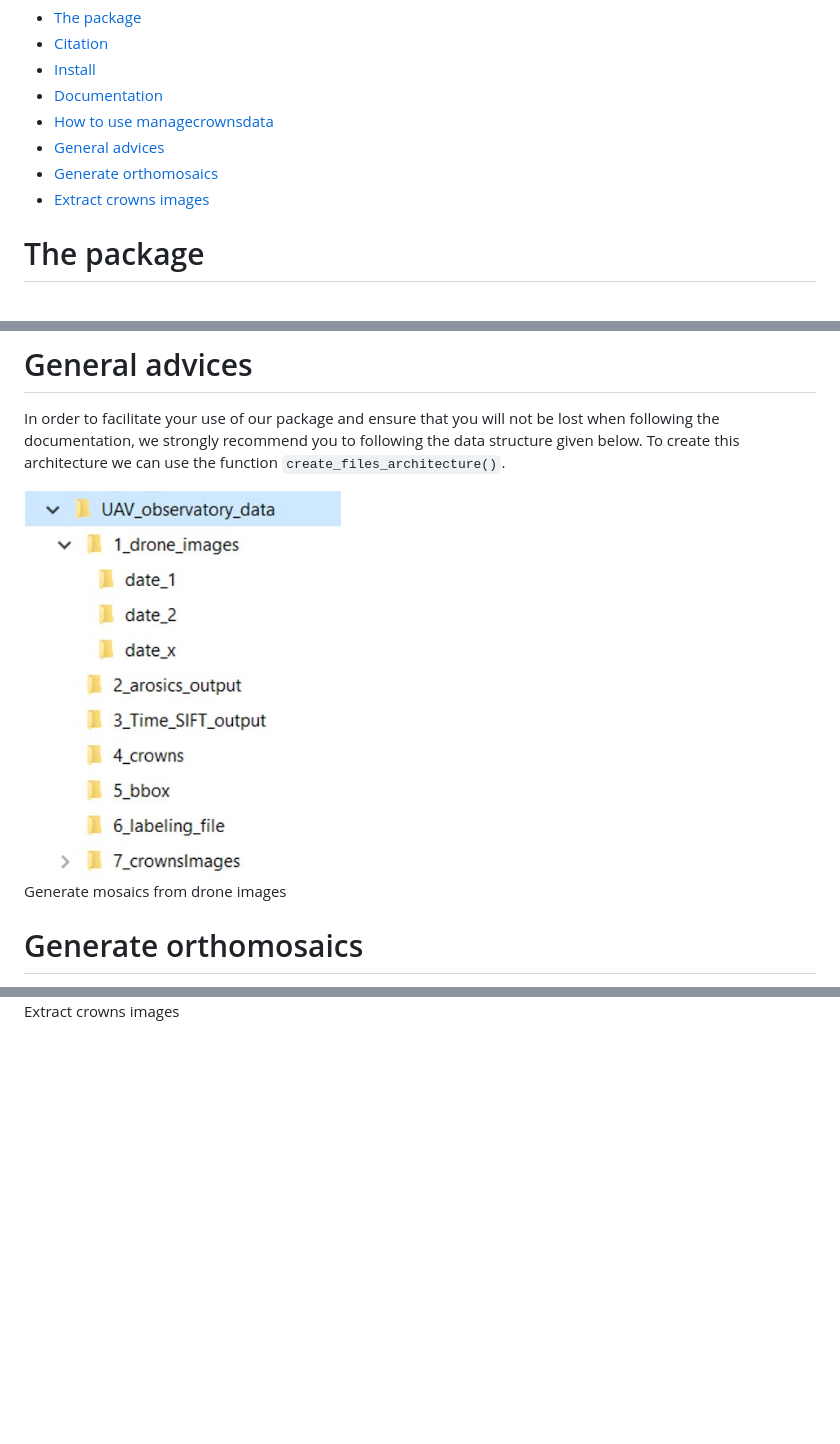
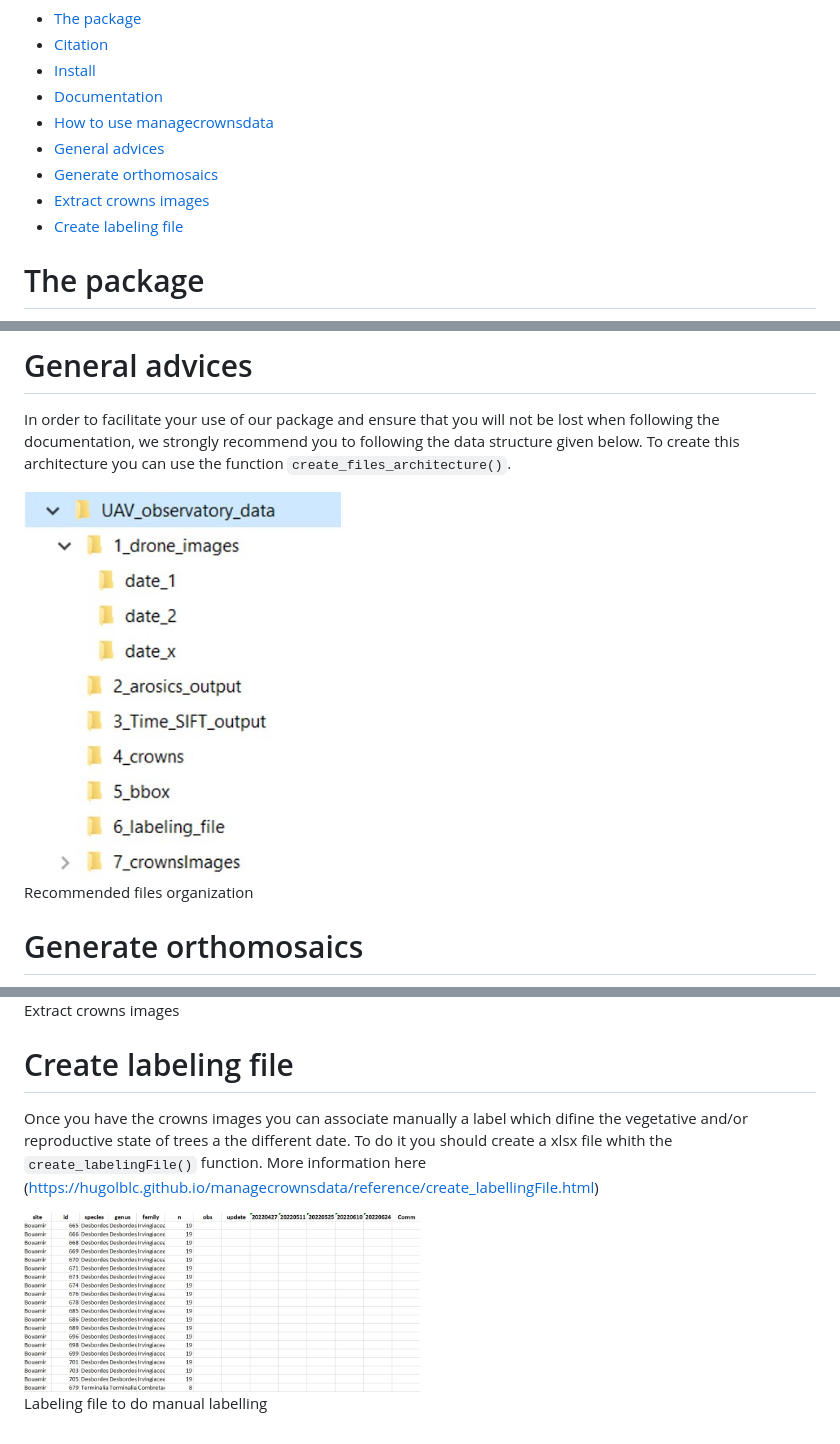
Before and after one commit to umr-amap/canObsR, a Markdown page: README.md, 3 parts joined by grey strips. Rendered like a GitHub page; pictures changed too: man/figures/create_labellingFile.jpg (added); blank space fills up the shorter version.

Commit message:
add create_labellingFile chapter

```diff
--- a/README.md
+++ b/README.md
@@ -11,6 +11,7 @@
 - [General advices](#general-advices)
 - [Generate orthomosaics](#generate-orthomosaics)
 - [Extract crowns images](#extract-crowns-images)
+- [Create labeling file](#create-labeling-file)
 
 <!-- badges: start -->
 <!-- badges: end -->
@@ -114,7 +115,7 @@ go !
 In order to facilitate your use of our package and ensure that you will
 not be lost when following the documentation, we strongly recommend you
 to following the data structure given below. To create this architecture
-we can use the function `create_files_architecture()`.
+you can use the function `create_files_architecture()`.
 
 <div class="figure" style="text-align: center">
 
@@ -122,5 +123,5 @@ we can use the function `create_files_architecture()`.
 <p class="caption">
-Generate mosaics from drone images
+Recommended files organization
 </p>
 
 </div>
@@ -165,3 +166,19 @@ Extract crowns images
 </p>
 
 </div>
+
+# Create labeling file
+
+Once you have the crowns images you can associate manually a label which
+difine the vegetative and/or reproductive state of trees a the different
+date. To do it you should create a xlsx file whith the
+`create_labelingFile()` function. More information here
+(<https://hugolblc.github.io/managecrownsdata/reference/create_labellingFile.html>)
+
+<div class="figure" style="text-align: center">
+
+<img src="man/figures/create_labellingFile.jpg" alt="Labeling file to do manual labelling" width="50%" />
+<p class="caption">
+Labeling file to do manual labelling
+</p>
+
```
Also changed, not shown: other parts of README.md (+2 -1 lines), 1 other file.
